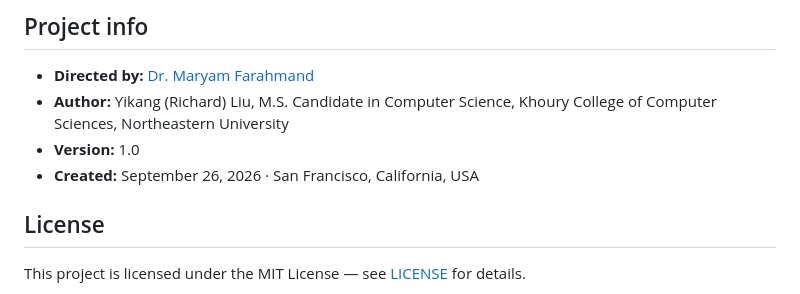
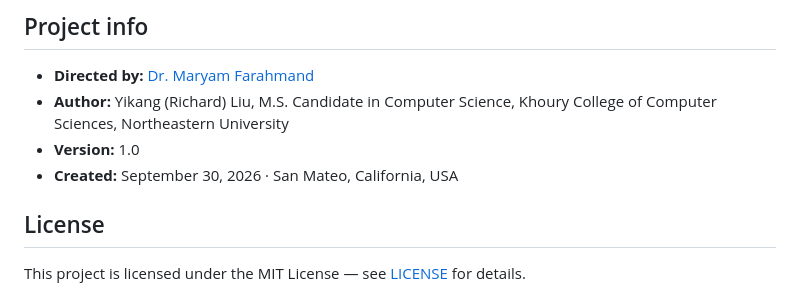
Before and after one commit to yikangliu823/algoarena, a Markdown page: README.md, the part around the change. Rendered like a GitHub page.

Commit message:
Change project creation date and location
Updated project creation date and location.

```diff
--- a/README.md
+++ b/README.md
@@ -49,7 +49,7 @@ Paste a JSON array into the custom-bank field on the setup screen. Each item nee
 - **Directed by:** [Dr. Maryam Farahmand](https://siliconvalley.northeastern.edu/faculty/maryam-farahmand-asil/)
 - **Author:** Yikang (Richard) Liu, M.S. Candidate in Computer Science, Khoury College of Computer Sciences, Northeastern University
 - **Version:** 1.0
-- **Created:** September 26, 2026 · San Francisco, California, USA
+- **Created:** September 30, 2026 · San Mateo, California, USA
 
 ## License
 
```
